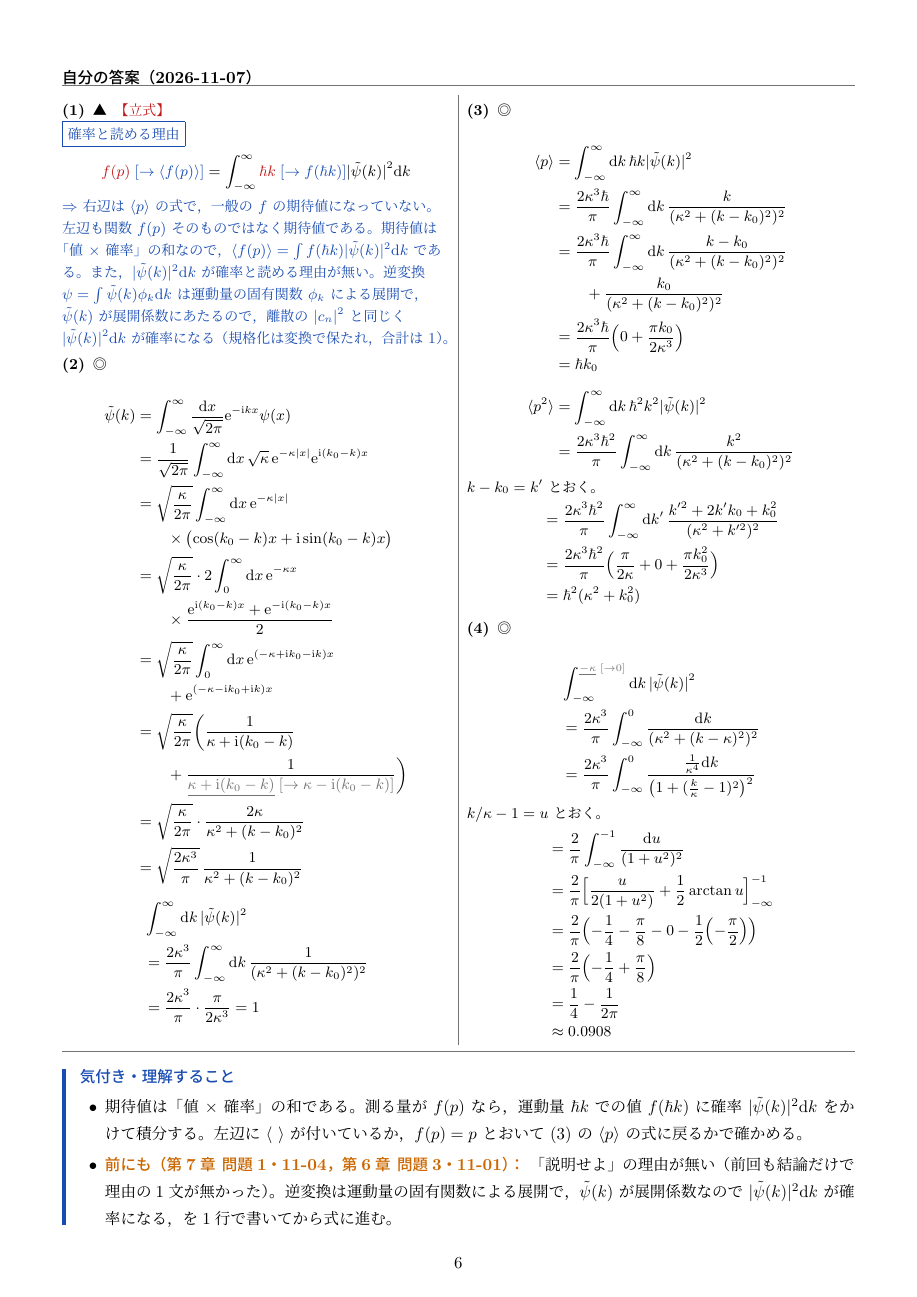
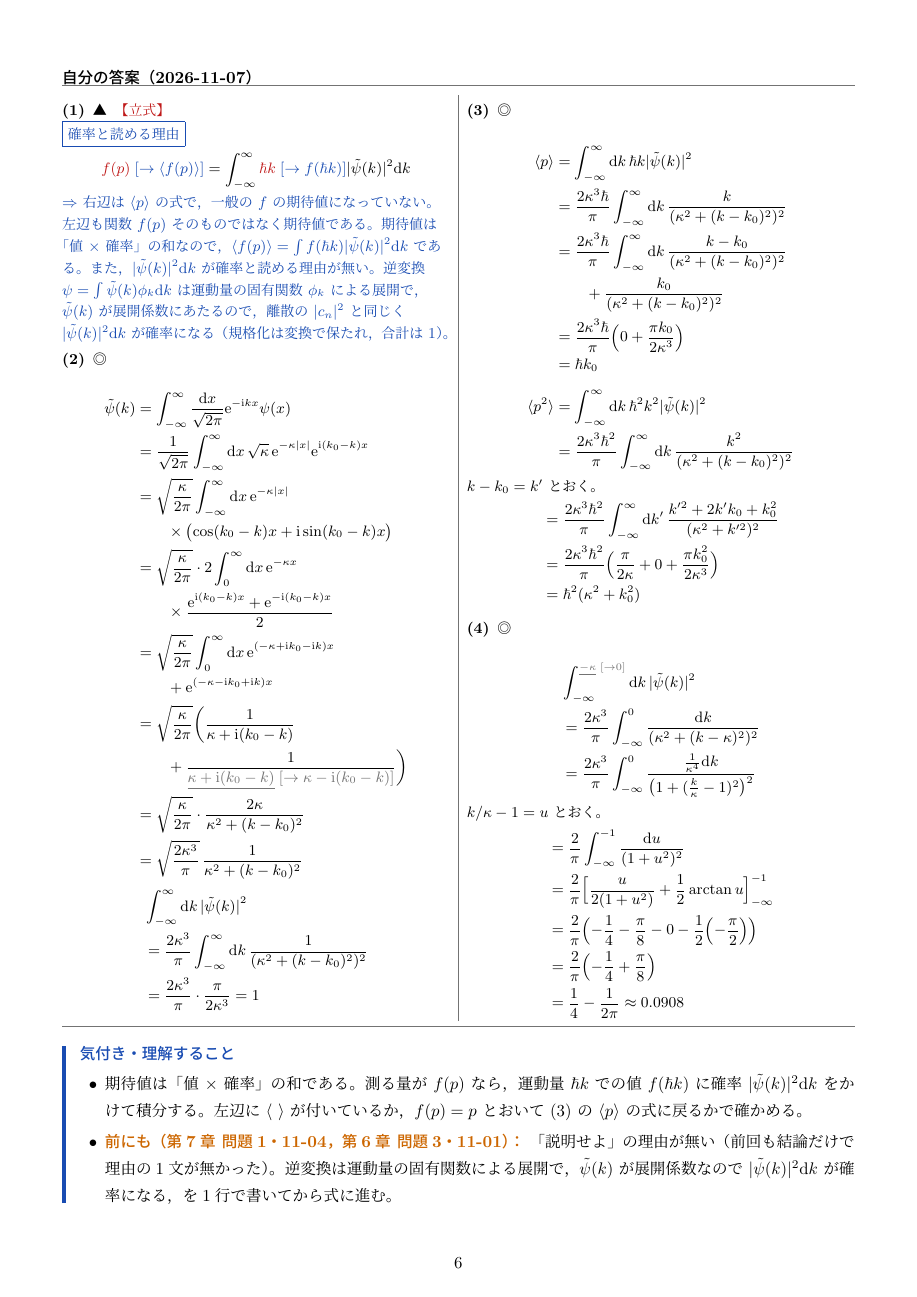
Before and after one commit to FDEB137/daigaku-butsuri-kiroku, a LaTeX document (note/量子力学1/量子力学1-11.tex): page 6 of 12. The pictures show the PDF file note/量子力学1/量子力学1-11.pdf that the author committed with the source.

Commit message:
kiroku 2026-11-25 22:52 note

```diff
--- a/note/量子力学1/量子力学1-11.tex
+++ b/note/量子力学1/量子力学1-11.tex
@@ -359,8 +359,7 @@ $k/\kappa-1=u$ とおく。
 &=\frac{2}{\pi}\Bigl[\frac{u}{2(1+u^{2})}+\frac{1}{2}\arctan u\Bigr]_{-\infty}^{-1}\\
 &=\frac{2}{\pi}\Bigl(-\frac{1}{4}-\frac{\pi}{8}-0-\frac{1}{2}\Bigl(-\frac{\pi}{2}\Bigr)\Bigr)\\
 &=\frac{2}{\pi}\Bigl(-\frac{1}{4}+\frac{\pi}{8}\Bigr)\\
-&=\frac{1}{4}-\frac{1}{2\pi}\\
-&\approx0.0908
+&=\frac{1}{4}-\frac{1}{2\pi}\approx0.0908
 \end{align*}
 \end{kotaeutsushi}
 \begin{kizuki}
@@ -658,8 +657,7 @@ $1/4$ で $p_{-1}=-2\pi\hbar/L$，$1/4$ で $p_{-2}=-4\pi\hbar/L$
 \begin{align*}
 &\frac{1}{L}\int\dd n\,\ee^{\ii k_{n}(x-x')}\\
 &=\frac{1}{L}\cdot\frac{L}{2\pi}\int\dd k_{n}\,\ee^{\ii k_{n}(x-x')}\\
-&=\frac{1}{2\pi}\int\dd k_{n}\,\ee^{\ii k_{n}(x-x')}\\
-&=\delta(x-x')
+&=\frac{1}{2\pi}\int\dd k_{n}\,\ee^{\ii k_{n}(x-x')}=\delta(x-x')
 \end{align*}
 \nuke{$\delta_{nm}\leftrightarrow(2\pi/L)\delta(k-k')$}
 \naze{前半は正しいが，後半の「$\delta_{nm}$ が $(2\pi/L)\delta(k-k')$ に対応すること」が無い。$\phi_{n}=\sqrt{2\pi/L}\,\phi_{k_{n}}$ を $\int\phi_{n}^{*}\phi_{m}\dd x=\delta_{nm}$ に入れると $(2\pi/L)\int\phi_{k_{n}}^{*}\phi_{k_{m}}\dd x=\delta_{nm}$ で，$L\to\infty$ で左辺の積分は $\delta(k_{n}-k_{m})$ になる。}
```
Also changed, not shown: toubun/量子力学1/060_2026-11-07.tex (+1 -2 lines), toubun/量子力学1/132_2026-11-07.tex (+1 -2 lines), note/量子力学1/量子力学1-11.pdf.
